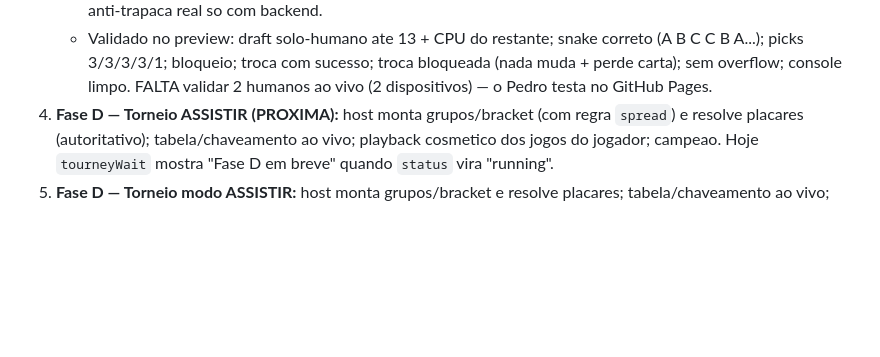
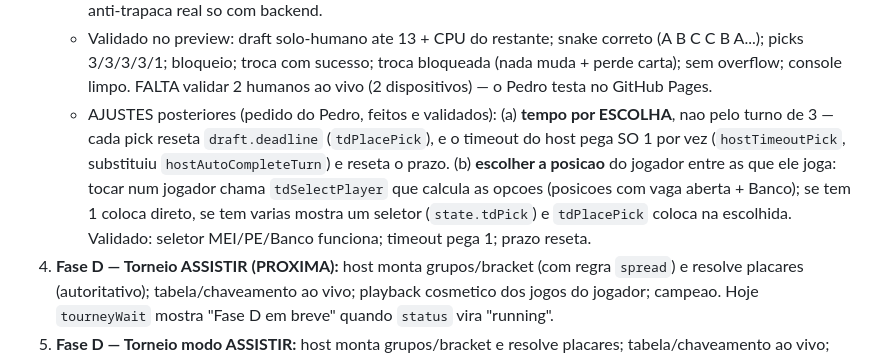
Before and after one commit to pedrofsleone/rei-da-copa, a Markdown page: CLAUDE_HANDOFF.md, the part around the change. GitHub-like rendering; blank space fills up the shorter version.

Commit message:
handoff: tempo por escolha + seletor de posicao

```diff
--- a/CLAUDE_HANDOFF.md
+++ b/CLAUDE_HANDOFF.md
@@ -348,6 +348,7 @@ Proximos passos (roadmap do plano de torneios):
 3b. ~~Draft POR TURNOS ao vivo~~ FEITO E VALIDADO (substituiu o draft simultaneo da Fase C; plano detalhado no arquivo de plano). Config ganhou `turnTime` (20/30/45/60, host escolhe). `startTournament` agora so cria slots humanos + estado `draft` (order embaralhada snake, deadline, taken, seq, pickInTurn). Nova tela `tourneyDraftView` (screen `tourneyDraft`): banner de vez + cronometro, SEU campo (do RTDB), painel de rolar/pegar so na sua vez (indisponiveis apagados = ja pegos OU sem vaga), e "Draft ao vivo" (board) com todos os times; a ULTIMA escolha de cada OUTRO time aparece "???" ate ele escolher de novo. Regras: snake (A,B,C->C,B,A), 3 por turno (ultima rodada 1; total 13), pool compartilhado (`draft.taken`). **Host e autoridade**: unico a avancar a vez (`hostDraftTick`/`hostAdvance`), controlar o cronometro e fazer auto-pick no timeout/desconexao (`hostAutoCompleteTurn`), e resolver a Troca (`hostResolveTroca`). Fim do draft (todos com 13, round>4): `finishDraft` monta CPUs com `autoBuildTeam(name, taken)` do RESTANTE e poe `status:"running"` -> `tourneyWait`.
    - **Cartas** (1 de cada por humano, na sua vez, via o board): **Bloqueio** = protege secretamente 1 jogador seu (`teams/{me}/protectedId`, so voce ve o escudo). **Troca** = acao EXTRA (nao gasta pick): da 1 seu, rouba 1 visivel do adversario; se o alvo estiver protegido, FALHA e voce PERDE a carta. Fluxo por `state.tdCard` (bloqueio / {step:give} / {step:take}); `tdUseBloqueio`/`tdUseTroca` escrevem, host resolve via `pendingTroca`; `surfaceTrocaResult` avisa ladrao/alvo. RESSALVA: `protectedId` fica no RTDB aberto (secret so na UI) — anti-trapaca real so com backend.
    - Validado no preview: draft solo-humano ate 13 + CPU do restante; snake correto (A B C C B A...); picks 3/3/3/3/1; bloqueio; troca com sucesso; troca bloqueada (nada muda + perde carta); sem overflow; console limpo. FALTA validar 2 humanos ao vivo (2 dispositivos) — o Pedro testa no GitHub Pages.
+   - AJUSTES posteriores (pedido do Pedro, feitos e validados): (a) **tempo por ESCOLHA**, nao pelo turno de 3 — cada pick reseta `draft.deadline` (`tdPlacePick`), e o timeout do host pega SO 1 por vez (`hostTimeoutPick`, substituiu `hostAutoCompleteTurn`) e reseta o prazo. (b) **escolher a posicao** do jogador entre as que ele joga: tocar num jogador chama `tdSelectPlayer` que calcula as opcoes (posicoes com vaga aberta + Banco); se tem 1 coloca direto, se tem varias mostra um seletor (`state.tdPick`) e `tdPlacePick` coloca na escolhida. Validado: seletor MEI/PE/Banco funciona; timeout pega 1; prazo reseta.
 4. **Fase D — Torneio ASSISTIR (PROXIMA):** host monta grupos/bracket (com regra `spread`) e resolve placares (autoritativo); tabela/chaveamento ao vivo; playback cosmetico dos jogos do jogador; campeao. Hoje `tourneyWait` mostra "Fase D em breve" quando `status` vira "running".
 4. **Fase D — Torneio modo ASSISTIR:** host monta grupos/bracket e resolve placares; tabela/chaveamento ao vivo; playback dos seus jogos; campeao. (1o torneio jogavel ponta a ponta.)
 5. **Fase E — modo INTERATIVO;** **Fase F — Personalizado + regras definitivas do Firebase (expira ~2026-08-02) + polimento.**
```
